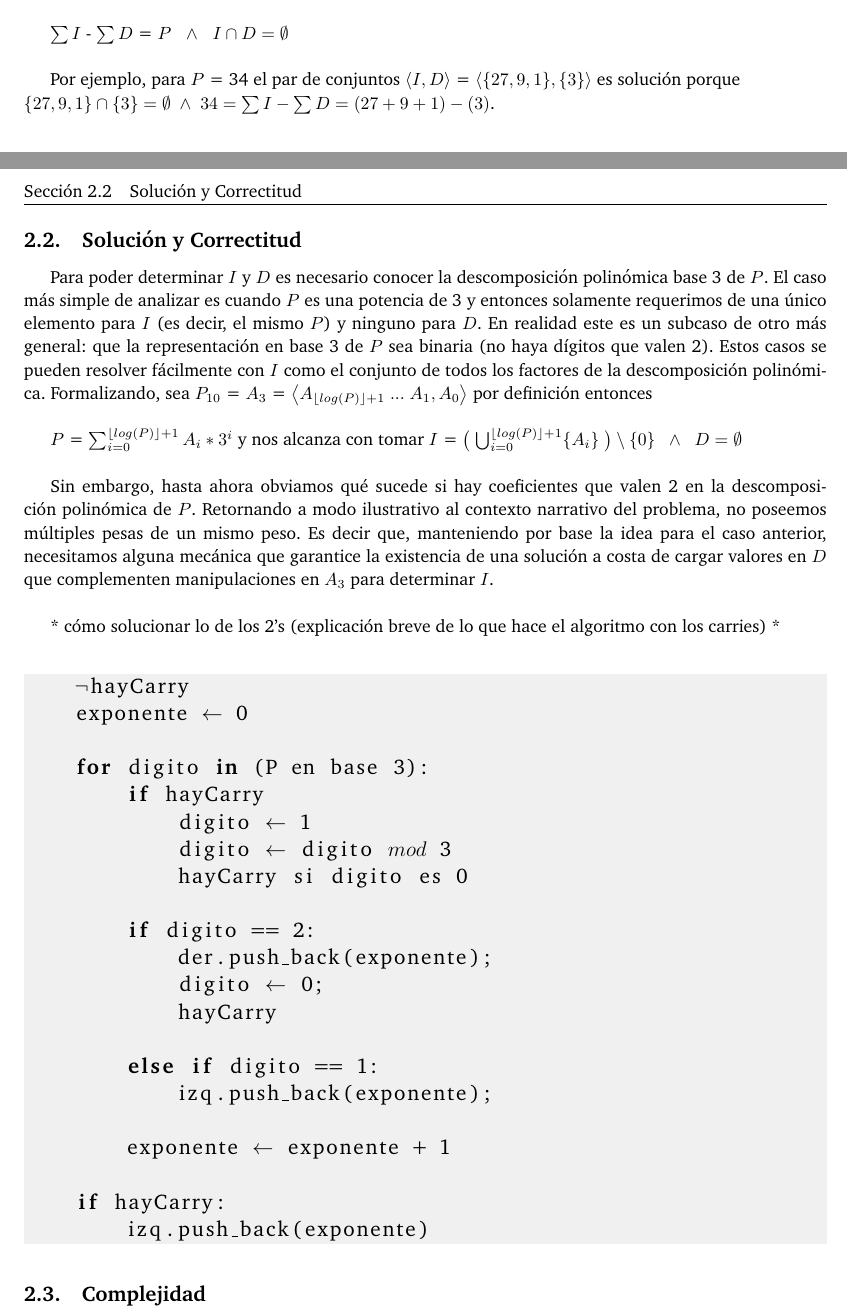
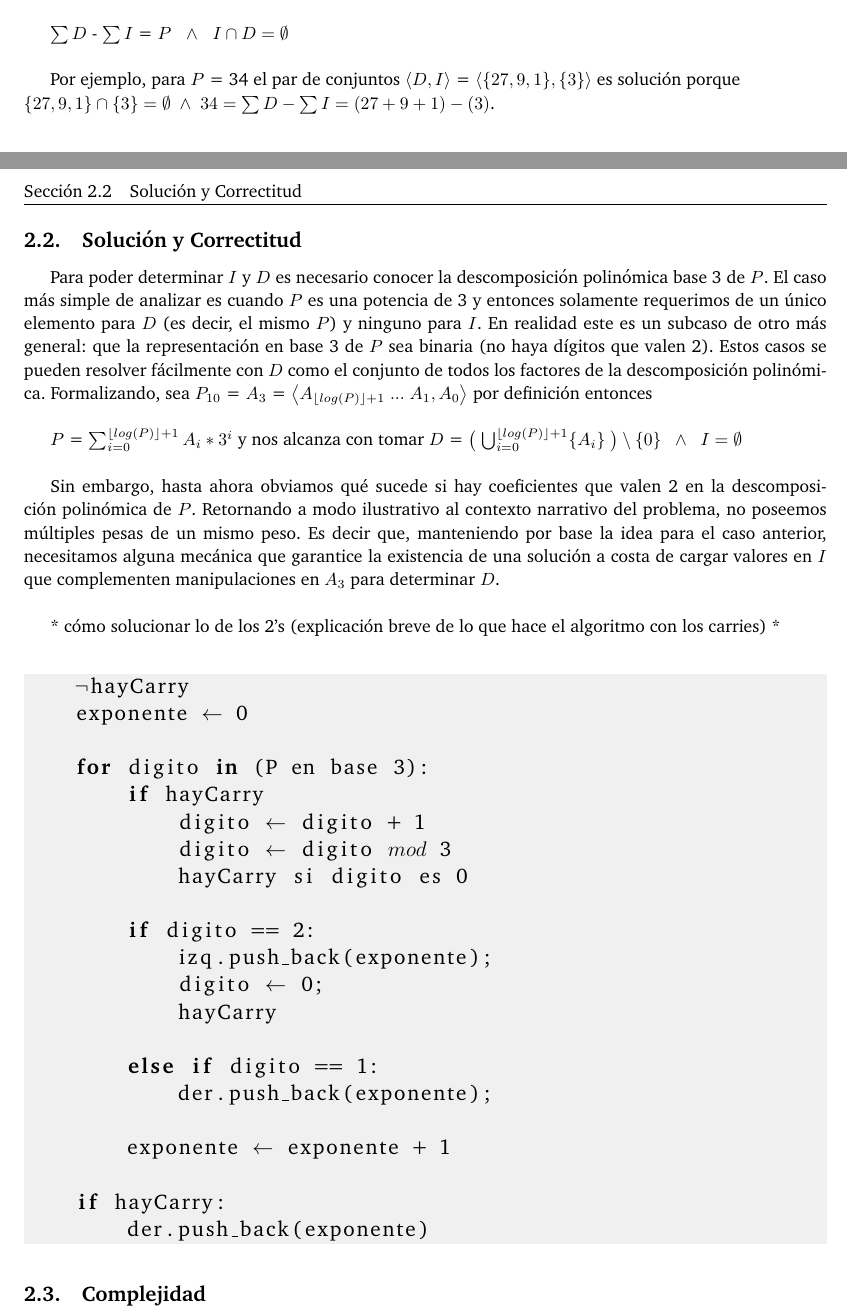
Before and after one commit to ABorgna/algo3, a LaTeX document (tp1/doc/informe.tex, which reads tp1/doc/secciones/ej2.tex): two parts of pages 3 and 4 of 4, joined at a grey line, cut so that both start at the same text. Compiled offline with pdfLaTeX.

Commit message:
Cambié los roles de I y D en el ejercicio 2 porque si P se encuentra del lado izquierdo, P e I deberían tener el mismo signo :P

```diff
--- a/tp1/doc/secciones/ej2.tex
+++ b/tp1/doc/secciones/ej2.tex
@@ -10,23 +10,23 @@
 	A partir de dichas representaciones, dado un valor de $P$, queremos encontrar dos conjuntos disjuntos de potencias de base 3 $I$ y $D$ tales que recreen el estado de la balanza original con una única carga $P$ a la a izquierda. En operatoria:
 	\\
 
-	$\sum I$ - $\sum D$ = $P$ \ \ $\wedge$ \ \ $I \cap D = \emptyset$
+	$\sum D$ - $\sum I$ = $P$ \ \ $\wedge$ \ \ $I \cap D = \emptyset$
 	\\
 
-	Por ejemplo, para $P$ = 34 el par de conjuntos $\left \langle I,D  \right \rangle$ = $\left \langle \{27,9,1\},\{3\}  \right \rangle$ es solución porque \\
-	$\{27,9,1\} \cap \{3\} = \emptyset \ \wedge \ 34 = \sum I - \sum D = (27+9+1)-(3)$.
+	Por ejemplo, para $P$ = 34 el par de conjuntos $\left \langle D,I  \right \rangle$ = $\left \langle \{27,9,1\},\{3\}  \right \rangle$ es solución porque \\
+	$\{27,9,1\} \cap \{3\} = \emptyset \ \wedge \ 34 = \sum D - \sum I = (27+9+1)-(3)$.
 	\\
 
 
 
 \newpage
 \subsection{Solución y Correctitud}
-	Para poder determinar $I$ y $D$ es necesario conocer la descomposición polinómica base 3 de $P$. El caso más simple de analizar es cuando $P$ es una potencia de 3 y entonces solamente requerimos de una único elemento para $I$ (es decir, el mismo $P$) y ninguno para $D$. En realidad este es un subcaso de otro más general: que la representación en base 3 de $P$ sea binaria (no haya dígitos que valen 2). Estos casos se pueden resolver fácilmente con $I$ como el conjunto de todos los factores de la descomposición polinómica. Formalizando, sea $P_{10}$ = $A_3$ = $\left \langle A_{ \left \lfloor{log(P)}\right \rfloor + 1 } \ ... \ A_1, A_0  \right \rangle$ por definición entonces \\
+	Para poder determinar $I$ y $D$ es necesario conocer la descomposición polinómica base 3 de $P$. El caso más simple de analizar es cuando $P$ es una potencia de 3 y entonces solamente requerimos de un único elemento para $D$ (es decir, el mismo $P$) y ninguno para $I$. En realidad este es un subcaso de otro más general: que la representación en base 3 de $P$ sea binaria (no haya dígitos que valen 2). Estos casos se pueden resolver fácilmente con $D$ como el conjunto de todos los factores de la descomposición polinómica. Formalizando, sea $P_{10}$ = $A_3$ = $\left \langle A_{ \left \lfloor{log(P)}\right \rfloor + 1 } \ ... \ A_1, A_0  \right \rangle$ por definición entonces \\
 
-	$P$ = $\sum_{i = 0}^{\left \lfloor{log(P)}\right \rfloor + 1} A_i*3^{i}$ y nos alcanza con tomar $I$ = $\bigl ( \ \bigcup_{i=0}^{\left \lfloor{log(P)}\right \rfloor + 1} \{A_i\} \ \bigr ) \setminus \{0\} \ \ \wedge \ \ D = \emptyset $
+	$P$ = $\sum_{i = 0}^{\left \lfloor{log(P)}\right \rfloor + 1} A_i*3^{i}$ y nos alcanza con tomar $D$ = $\bigl ( \ \bigcup_{i=0}^{\left \lfloor{log(P)}\right \rfloor + 1} \{A_i\} \ \bigr ) \setminus \{0\} \ \ \wedge \ \ I = \emptyset $
 	\\
 
-	Sin embargo, hasta ahora obviamos qué sucede si hay coeficientes que valen 2 en la descomposición polinómica de $P$. Retornando a modo ilustrativo al contexto narrativo del problema, no poseemos múltiples pesas de un mismo peso. Es decir que, manteniendo por base la idea para el caso anterior, necesitamos alguna mecánica que garantice la existencia de una solución a costa de cargar valores en $D$ que complementen manipulaciones en $A_3$ para determinar $I$.
+	Sin embargo, hasta ahora obviamos qué sucede si hay coeficientes que valen 2 en la descomposición polinómica de $P$. Retornando a modo ilustrativo al contexto narrativo del problema, no poseemos múltiples pesas de un mismo peso. Es decir que, manteniendo por base la idea para el caso anterior, necesitamos alguna mecánica que garantice la existencia de una solución a costa de cargar valores en $I$ que complementen manipulaciones en $A_3$ para determinar $D$.
 	\\
 
 	* cómo solucionar lo de los 2's (explicación breve de lo que hace el algoritmo con los carries) *
@@ -39,22 +39,22 @@
 
     for digito in (P en base 3):
         if hayCarry
-            digito $\leftarrow$ 1
+            digito $\leftarrow$ digito + 1
             digito $\leftarrow$ digito $mod$ 3
             hayCarry si digito es 0
 
         if digito == 2:
-            der.push_back(exponente);
+            izq.push_back(exponente);
             digito $\leftarrow$ 0;
             hayCarry
 
         else if digito == 1:
-            izq.push_back(exponente);
+            der.push_back(exponente);
 
         exponente $\leftarrow$ exponente + 1
 
     if hayCarry:
-        izq.push_back(exponente)
+        der.push_back(exponente)
 
 \end{lstlisting}
 
```
